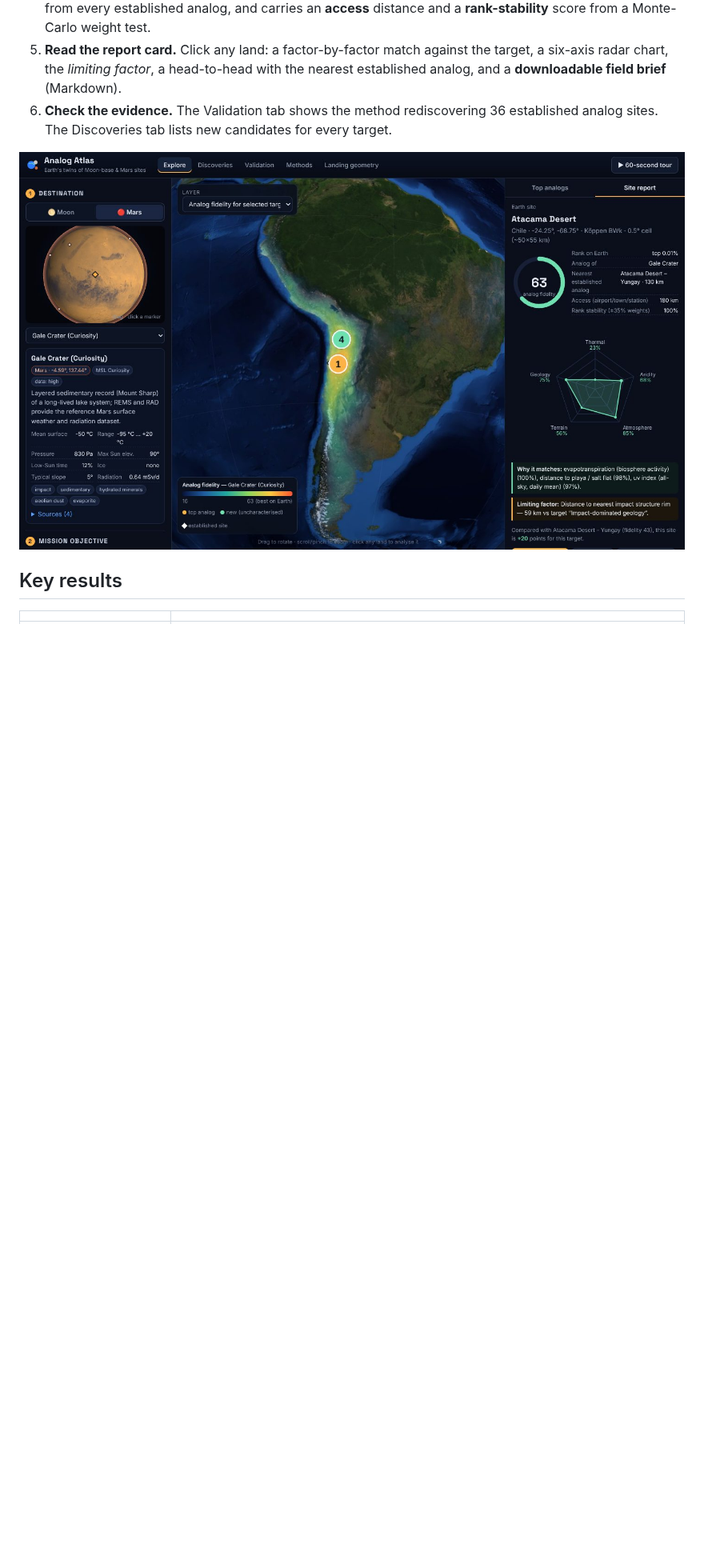
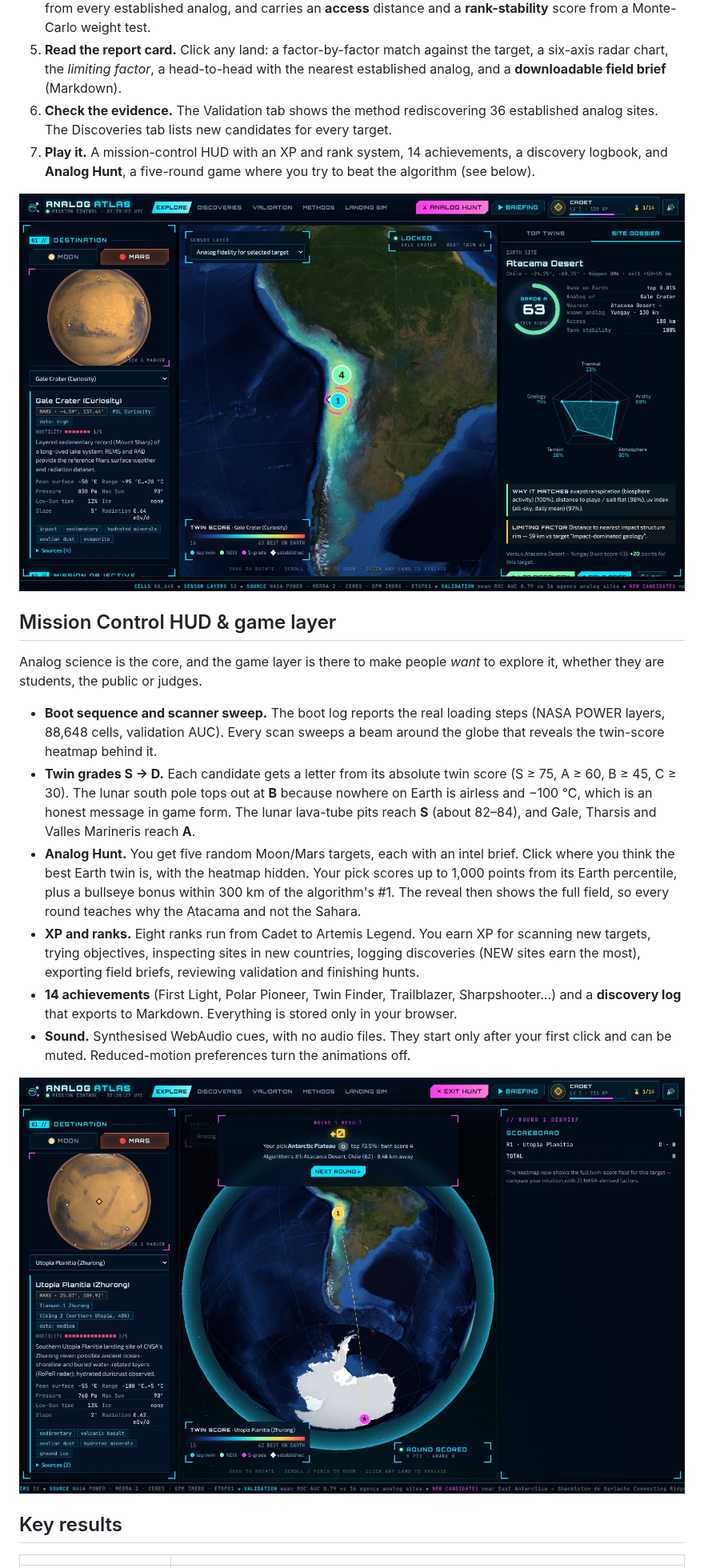
Before and after one commit to clickTwice26/nasc, a Markdown page: README.md, the part around one of its changes. Shown at 80% size. Drawn GitHub-style; pictures changed too: docs/img/hunt.jpg (added), docs/img/report-mars.jpg; blank space fills up the shorter version.

```diff
--- a/README.md
+++ b/README.md
@@ -26,8 +26,22 @@ Mission teams test rovers, drills, spacesuits, habitats and crews at terrestrial
 4. **Get distinct candidates.** You get the 12 best regions at least 350 km apart. Each is flagged **NEW** if it is far from every established analog, and carries an **access** distance and a **rank-stability** score from a Monte-Carlo weight test.
 5. **Read the report card.** Click any land: a factor-by-factor match against the target, a six-axis radar chart, the *limiting factor*, a head-to-head with the nearest established analog, and a **downloadable field brief** (Markdown).
 6. **Check the evidence.** The Validation tab shows the method rediscovering 36 established analog sites. The Discoveries tab lists new candidates for every target.
+7. **Play it.** A mission-control HUD with an XP and rank system, 14 achievements, a discovery logbook, and **Analog Hunt**, a five-round game where you try to beat the algorithm (see below).
 
 ![Site report: Atacama for Gale crater](docs/img/report-mars.jpg)
+
+## Mission Control HUD & game layer
+
+Analog science is the core, and the game layer is there to make people *want* to explore it, whether they are students, the public or judges.
+
+* **Boot sequence and scanner sweep.** The boot log reports the real loading steps (NASA POWER layers, 88,648 cells, validation AUC). Every scan sweeps a beam around the globe that reveals the twin-score heatmap behind it.
+* **Twin grades S → D.** Each candidate gets a letter from its absolute twin score (S ≥ 75, A ≥ 60, B ≥ 45, C ≥ 30). The lunar south pole tops out at **B** because nowhere on Earth is airless and −100 °C, which is an honest message in game form. The lunar lava-tube pits reach **S** (about 82–84), and Gale, Tharsis and Valles Marineris reach **A**.
+* **Analog Hunt.** You get five random Moon/Mars targets, each with an intel brief. Click where you think the best Earth twin is, with the heatmap hidden. Your pick scores up to 1,000 points from its Earth percentile, plus a bullseye bonus within 300 km of the algorithm's #1. The reveal then shows the full field, so every round teaches why the Atacama and not the Sahara.
+* **XP and ranks.** Eight ranks run from Cadet to Artemis Legend. You earn XP for scanning new targets, trying objectives, inspecting sites in new countries, logging discoveries (NEW sites earn the most), exporting field briefs, reviewing validation and finishing hunts.
+* **14 achievements** (First Light, Polar Pioneer, Twin Finder, Trailblazer, Sharpshooter…) and a **discovery log** that exports to Markdown. Everything is stored only in your browser.
+* **Sound.** Synthesised WebAudio cues, with no audio files. They start only after your first click and can be muted. Reduced-motion preferences turn the animations off.
+
+![Analog Hunt](docs/img/hunt.jpg)
 
 ## Key results
 
```
Also changed, not shown: other parts of README.md (+3 -2 lines), docs/img/explore-moon.jpg, docs/img/mission-log.jpg (added), docs/img/validation.jpg, 9 other files.
